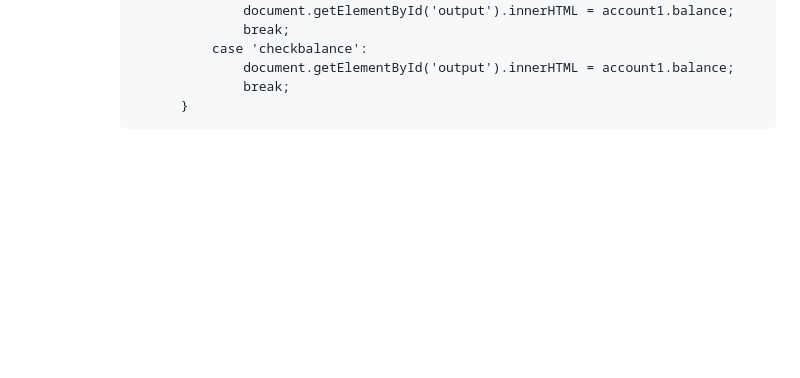
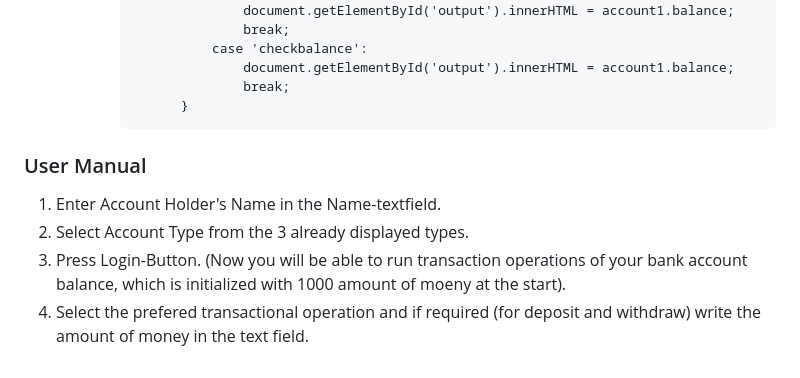
Before and after one commit to rainshere/Javascript_campaign_bounty_stackup, a Markdown page: README.md, the part around the change. GitHub-like rendering; blank space fills up the shorter version.

````diff
--- a/README.md
+++ b/README.md
@@ -42,3 +42,8 @@ The required technologies used in this project are:
                         break;
                 }
           ```
+### User Manual
+1. Enter Account Holder's Name in the Name-textfield.
+2. Select Account Type from the 3 already displayed types.
+3. Press Login-Button. (Now you will be able to run transaction operations of your bank account balance, which is initialized with 1000 amount of moeny at the start).
+4. Select the prefered transactional operation and if required (for deposit and withdraw) write the amount of money in the text field.
````
